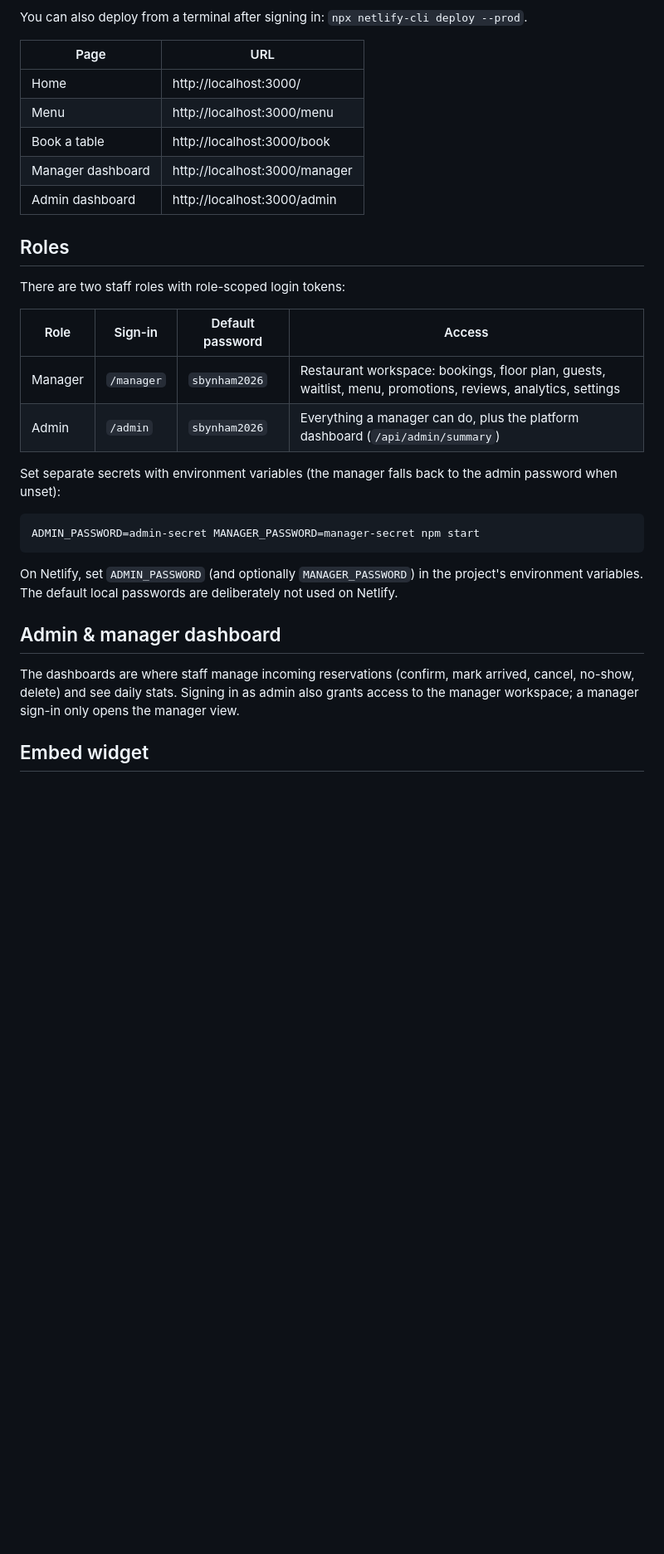
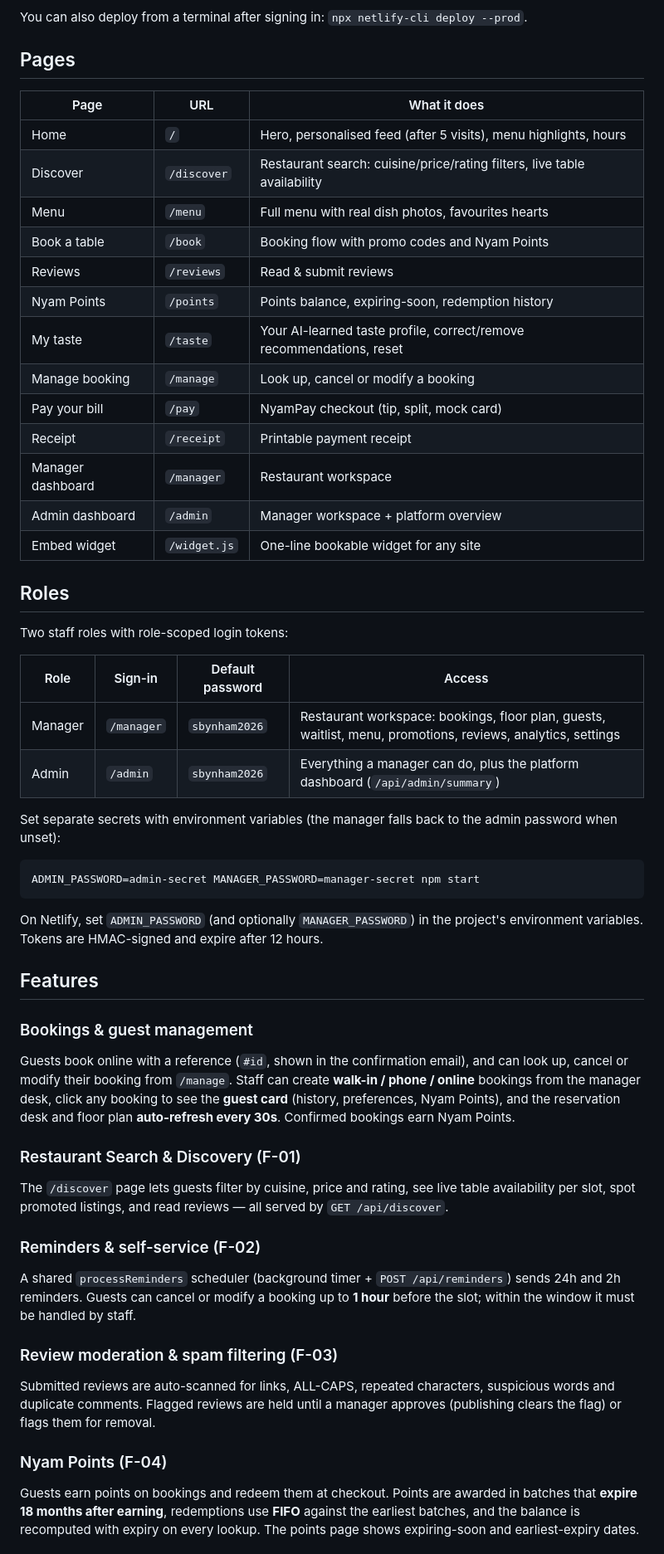
Before and after one commit to YomMunyra/SBYNHAMHUB, a Markdown page: README.md, the part around one of its changes. Shown at 83% size. Drawn GitHub-style; blank space fills up the shorter version.

````diff
--- a/README.md
+++ b/README.md
@@ -33,17 +39,27 @@ Blobs.
 
 You can also deploy from a terminal after signing in: `npx netlify-cli deploy --prod`.
 
-| Page | URL |
-|---|---|
-| Home | http://localhost:3000/ |
-| Menu | http://localhost:3000/menu |
-| Book a table | http://localhost:3000/book |
-| Manager dashboard | http://localhost:3000/manager |
-| Admin dashboard | http://localhost:3000/admin |
+## Pages
+
+| Page | URL | What it does |
+|---|---|---|
+| Home | `/` | Hero, personalised feed (after 5 visits), menu highlights, hours |
+| Discover | `/discover` | Restaurant search: cuisine/price/rating filters, live table availability |
+| Menu | `/menu` | Full menu with real dish photos, favourites hearts |
+| Book a table | `/book` | Booking flow with promo codes and Nyam Points |
+| Reviews | `/reviews` | Read & submit reviews |
+| Nyam Points | `/points` | Points balance, expiring-soon, redemption history |
+| My taste | `/taste` | Your AI-learned taste profile, correct/remove recommendations, reset |
+| Manage booking | `/manage` | Look up, cancel or modify a booking |
+| Pay your bill | `/pay` | NyamPay checkout (tip, split, mock card) |
+| Receipt | `/receipt` | Printable payment receipt |
+| Manager dashboard | `/manager` | Restaurant workspace |
+| Admin dashboard | `/admin` | Manager workspace + platform overview |
+| Embed widget | `/widget.js` | One-line bookable widget for any site |
 
 ## Roles
 
-There are two staff roles with role-scoped login tokens:
+Two staff roles with role-scoped login tokens:
 
 | Role | Sign-in | Default password | Access |
 |---|---|---|---|
@@ -58,13 +74,35 @@ ADMIN_PASSWORD=admin-secret MANAGER_PASSWORD=manager-secret npm start
 ```
 
 On Netlify, set `ADMIN_PASSWORD` (and optionally `MANAGER_PASSWORD`) in the project's
-environment variables. The default local passwords are deliberately not used on Netlify.
+environment variables. Tokens are HMAC-signed and expire after 12 hours.
 
-## Admin & manager dashboard
+## Features
 
-The dashboards are where staff manage incoming reservations (confirm, mark arrived,
-cancel, no-show, delete) and see daily stats. Signing in as admin also grants access
-to the manager workspace; a manager sign-in only opens the manager view.
+### Bookings & guest management
+Guests book online with a reference (`#id`, shown in the confirmation email), and can
+look up, cancel or modify their booking from `/manage`. Staff can create
+**walk-in / phone / online** bookings from the manager desk, click any booking to see
+the **guest card** (history, preferences, Nyam Points), and the reservation desk and
+floor plan **auto-refresh every 30s**. Confirmed bookings earn Nyam Points.
 
-## Embed widget
+### Restaurant Search & Discovery (F-01)
+The `/discover` page lets guests filter by cuisine, price and rating, see live table
+availability per slot, spot promoted listings, and read reviews — all served by
+`GET /api/discover`.
 
+### Reminders & self-service (F-02)
+A shared `processReminders` scheduler (background timer + `POST /api/reminders`)
+sends 24h and 2h reminders. Guests can cancel or modify a booking up to **1 hour**
+before the slot; within the window it must be handled by staff.
+
+### Review moderation & spam filtering (F-03)
+Submitted reviews are auto-scanned for links, ALL-CAPS, repeated characters,
+suspicious words and duplicate comments. Flagged reviews are held until a manager
+approves (publishing clears the flag) or flags them for removal.
+
+### Nyam Points (F-04)
+Guests earn points on bookings and redeem them at checkout. Points are awarded in
+batches that **expire 18 months after earning**, redemptions use **FIFO** against the
+earliest batches, and the balance is recomputed with expiry on every lookup. The
+points page shows expiring-soon and earliest-expiry dates.
+
````
Also changed, not shown: other parts of README.md (+97 -49 lines).
